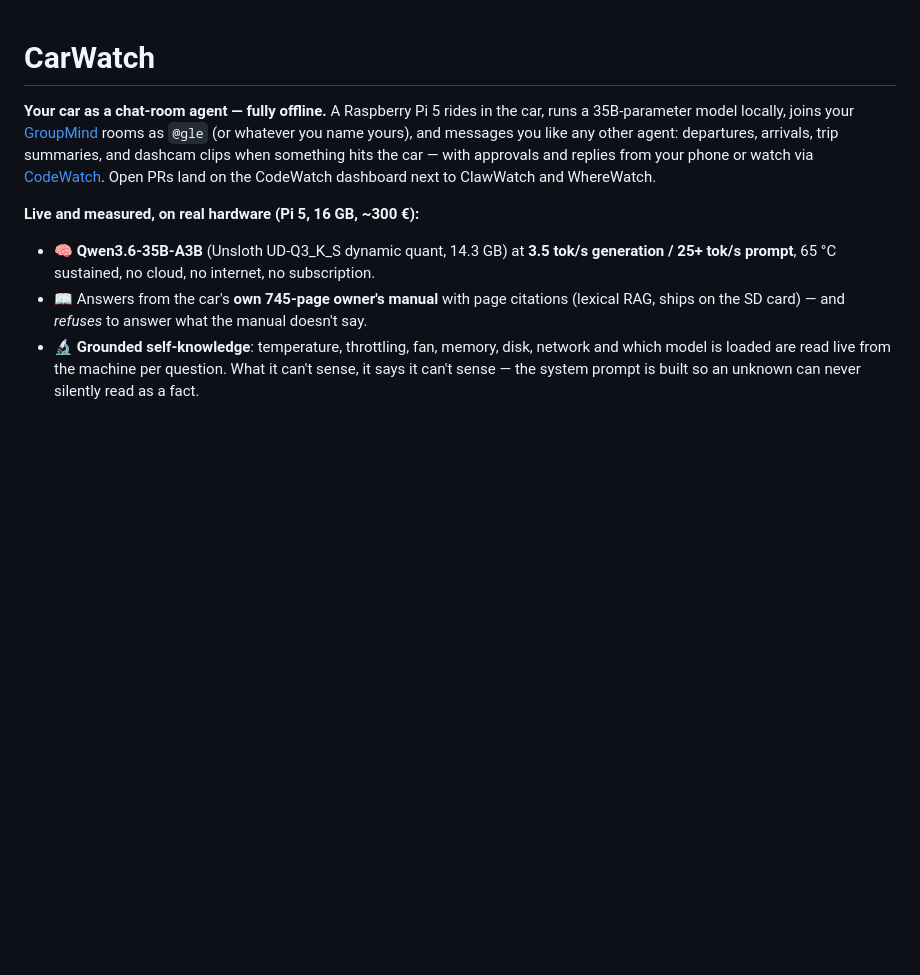
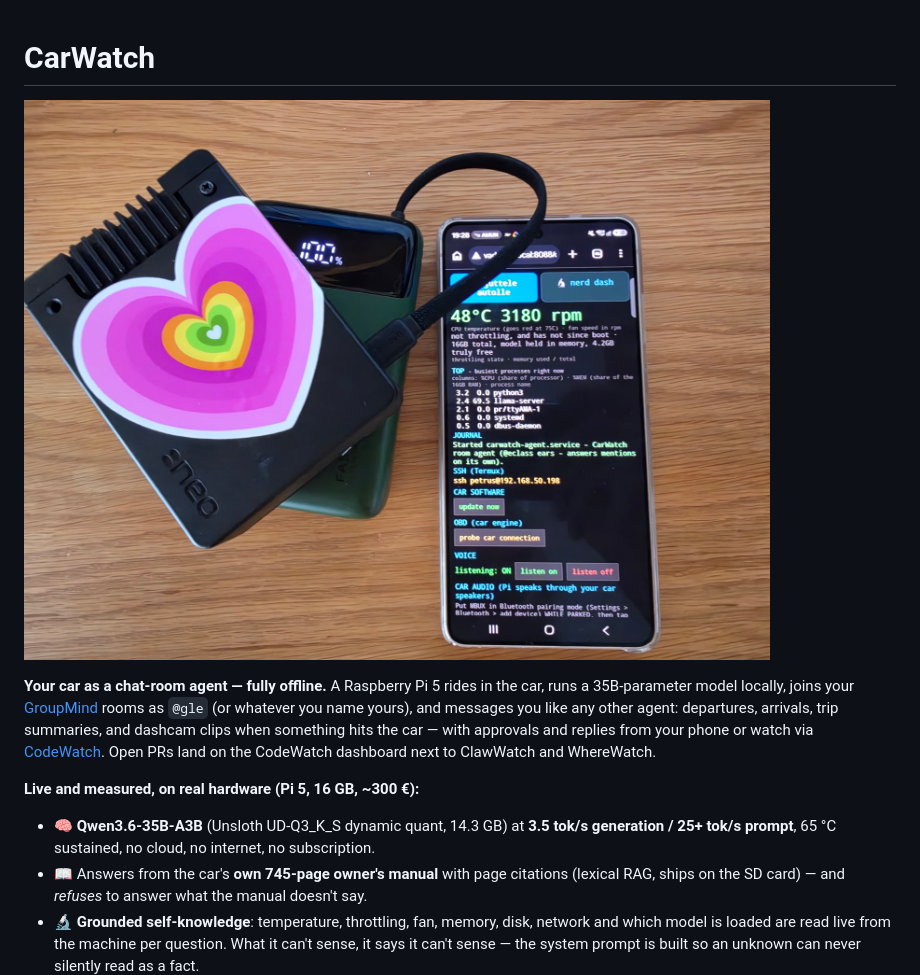
Before and after one commit to ThinkOffApp/CarWatch, a Markdown page: README.md, the part around the change. GitHub-like rendering; pictures changed too: docs/img/hero.jpg (added); blank space fills up the shorter version.

Commit message:
readme: hero photo of the rig (petrus)

```diff
--- a/README.md
+++ b/README.md
@@ -1,4 +1,6 @@
 # CarWatch
+
+![The CarWatch rig: a Raspberry Pi in a heatsink case with a heart sticker, running on a power bank, next to a phone showing the live dashboard reading 48 °C and 3180 rpm](docs/img/hero.jpg)
 
 **Your car as a chat-room agent — fully offline.** A Raspberry Pi 5 rides in the
 car, runs a 35B-parameter model locally, joins your
```
